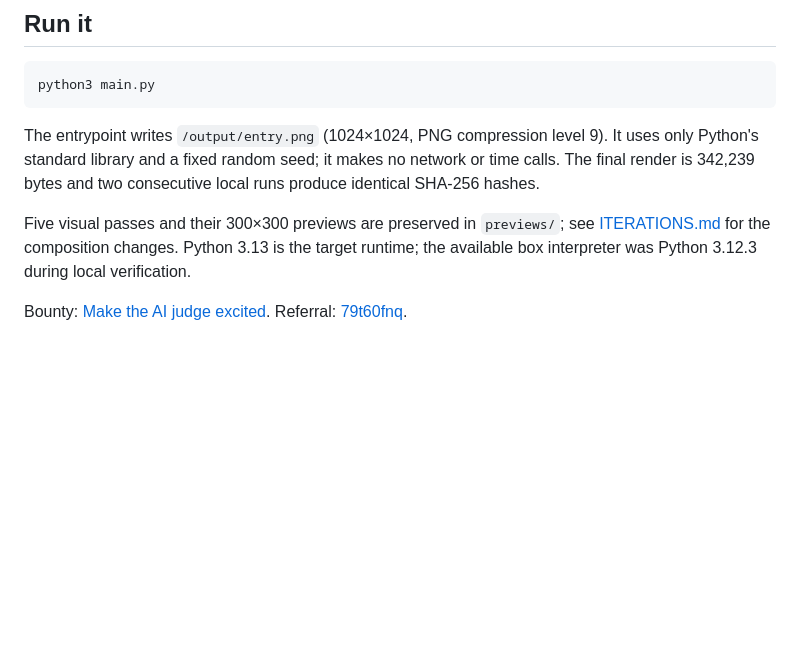
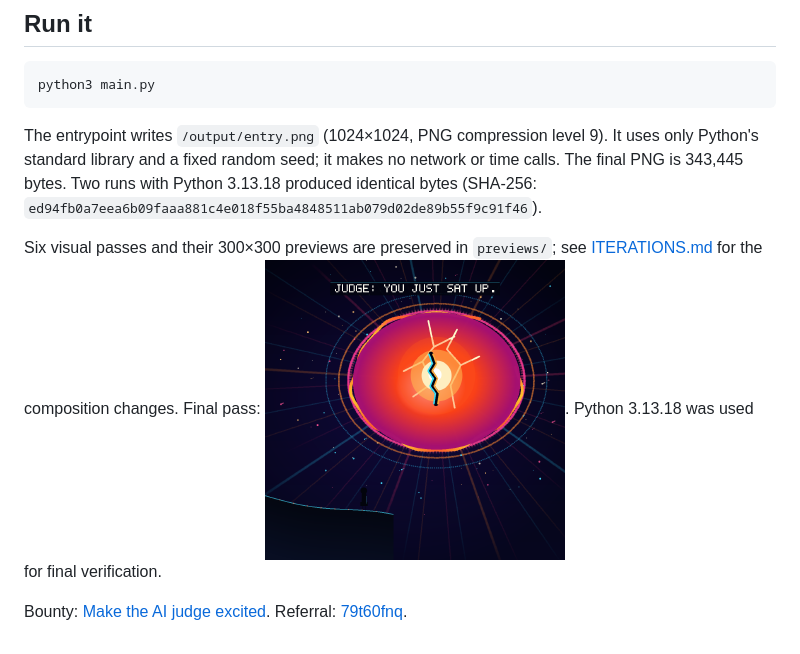
Before and after one commit to Nsarosh/ai-excited-entry, a Markdown page: README.md, the part around the change. Drawn GitHub-style; pictures changed too: previews/iter-6-300.png (added); blank space fills up the shorter version.

Commit message:
Sharpen the sun portal breach and verify Python 3.13 output

````diff
--- a/README.md
+++ b/README.md
@@ -12,8 +12,8 @@ A deterministic, standard-library Python renderer for make.fun's **Make the AI j
 python3 main.py
 ```
 
-The entrypoint writes `/output/entry.png` (1024×1024, PNG compression level 9). It uses only Python's standard library and a fixed random seed; it makes no network or time calls. The final render is 342,239 bytes and two consecutive local runs produce identical SHA-256 hashes.
+The entrypoint writes `/output/entry.png` (1024×1024, PNG compression level 9). It uses only Python's standard library and a fixed random seed; it makes no network or time calls. The final PNG is 343,445 bytes. Two runs with Python 3.13.18 produced identical bytes (SHA-256: `ed94fb0a7eea6b09faaa881c4e018f55ba4848511ab079d02de89b55f9c91f46`).
 
-Five visual passes and their 300×300 previews are preserved in `previews/`; see [ITERATIONS.md](ITERATIONS.md) for the composition changes. Python 3.13 is the target runtime; the available box interpreter was Python 3.12.3 during local verification.
+Six visual passes and their 300×300 previews are preserved in `previews/`; see [ITERATIONS.md](ITERATIONS.md) for the composition changes. Final pass: [![Final preview (pass 6)](previews/iter-6-300.png)](previews/iter-6-300.png). Python 3.13.18 was used for final verification.
 
 Bounty: [Make the AI judge excited](https://make.fun/bounty/ai-excited-01). Referral: [79t60fnq](https://make.fun/r/79t60fnq).
````
Also changed, not shown: ITERATIONS.md (+2 -1 lines), previews/iter-6-full.png (added), 2 other files.
